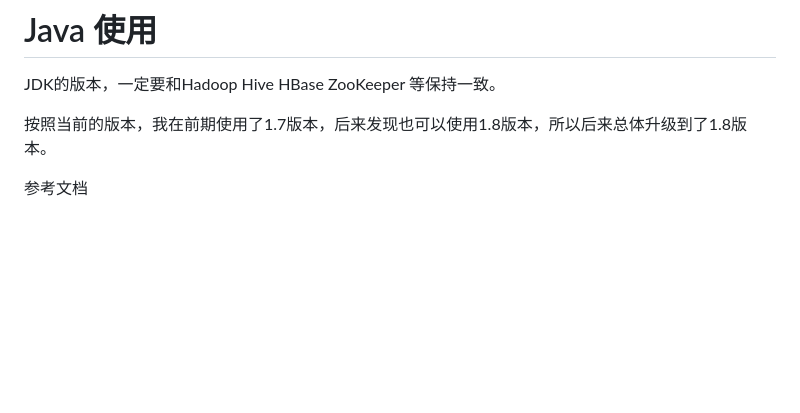
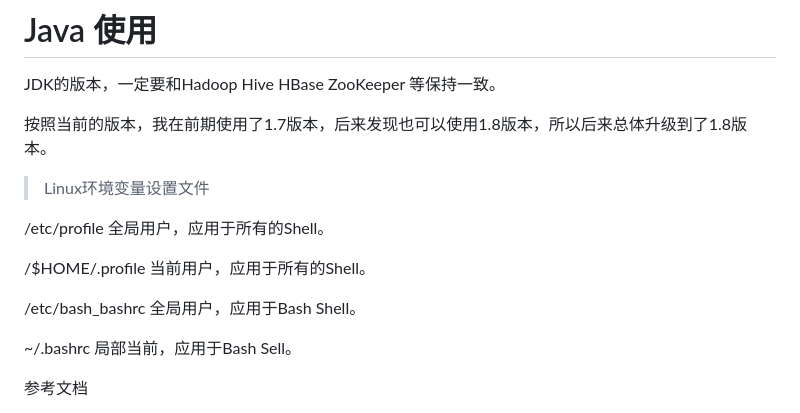
Before and after one commit to fanhualei/wukong-bd, a Markdown page: doc/java.md, the part around the change. GitHub-like rendering; blank space fills up the shorter version.

Commit message:
add new java version

```diff
--- a/doc/java.md
+++ b/doc/java.md
@@ -5,6 +5,18 @@
 JDK的版本，一定要和Hadoop Hive HBase ZooKeeper 等保持一致。
 
 按照当前的版本，我在前期使用了1.7版本，后来发现也可以使用1.8版本，所以后来总体升级到了1.8版本。
+
+
+
+> Linux环境变量设置文件
+
+/etc/profile 全局用户，应用于所有的Shell。
+
+/$HOME/.profile 当前用户，应用于所有的Shell。
+
+/etc/bash_bashrc 全局用户，应用于Bash Shell。
+
+~/.bashrc 局部当前，应用于Bash Sell。
 
 
 
```
Also changed, not shown: doc/imgs/hadoop-dir-tree.png (added), 1 other file.
